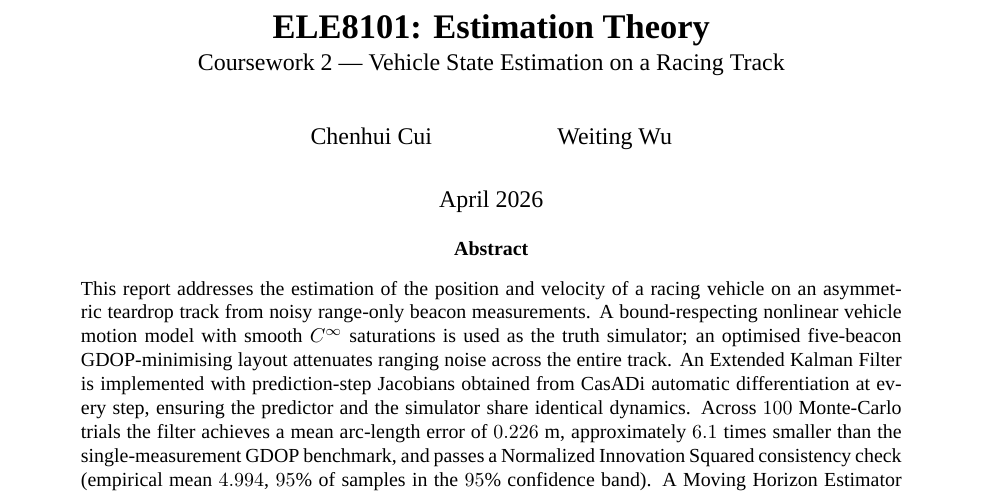
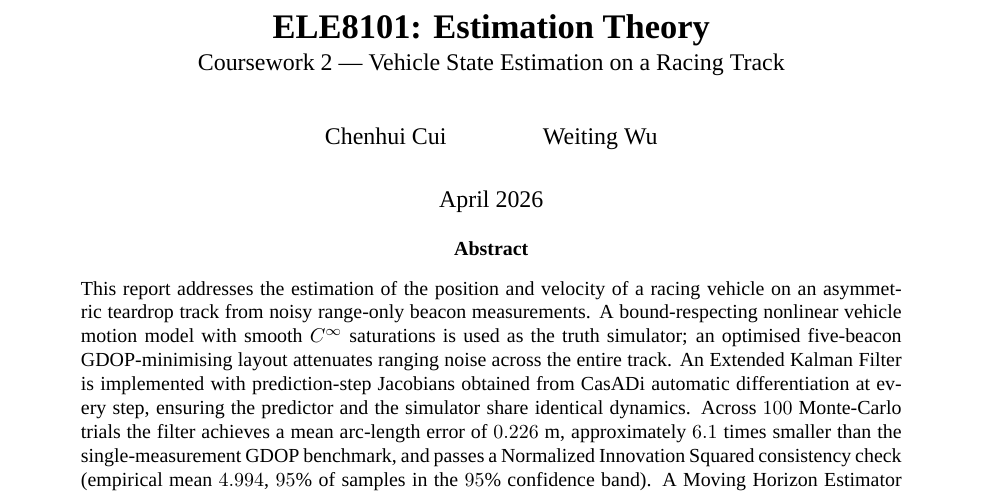
Before and after one commit to cuichenhui9-eng/ELE8101-CW2, a LaTeX paper (report/main.tex): part of page 1 of 19, cut so that both start at the same text. Compiled offline with XeLaTeX; a missing font is replaced by an installed copy or a similar font.

Commit message:
Use canonical \and as author separator
\hspace{2cm} did not produce a clear visual gap on the title page
(the article class wraps \author{} contents and may collapse
explicit horizontal spaces).  Replaced with the LaTeX-canonical
\and macro, which the article class typesets as the standard
multi-author separator.

```diff
--- a/report/main.tex
+++ b/report/main.tex
@@ -75,7 +75,7 @@
 \title{\vspace{-1.5cm}
        \textbf{ELE8101: Estimation Theory}\\[2pt]
        \large Coursework 2 --- Vehicle State Estimation on a Racing Track}
-\author{Chenhui Cui \hspace{2cm} Weiting Wu}
+\author{Chenhui Cui \and Weiting Wu}
 \date{April 2026}
 
 %==============================================================
```
